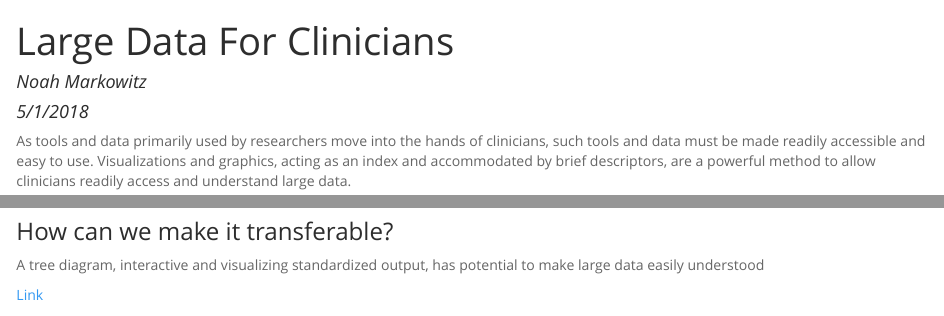
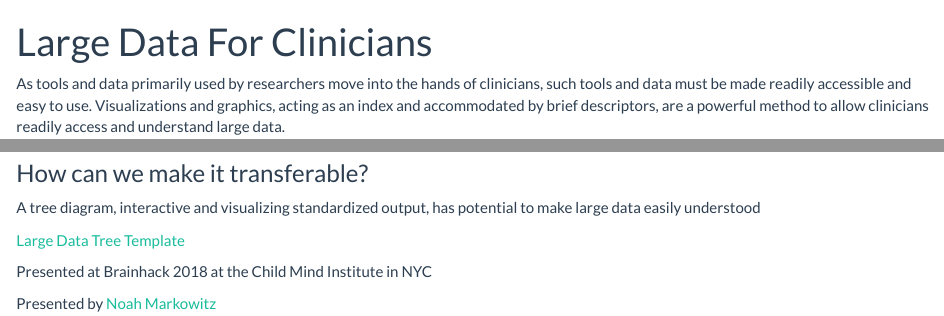
Before and after one commit to nmarkowitz/Brainhack_large_data_project, an R Markdown document (index.Rmd): the page in a window 1100 px wide, from its top, and a second part further down, joined at a grey line. The pictures show the output file index.html that the author committed with the source, opened offline.

Commit message:
Edits to index

````diff
--- a/index.Rmd
+++ b/index.Rmd
@@ -1,10 +1,8 @@
 ---
 title: "Large Data For Clinicians"
-author: "Noah Markowitz"
-date: "5/1/2018"
 output:
   html_document:
-    theme: spacelab
+    theme: flatly
 ---
 
 ```{r setup, include=FALSE}
@@ -27,4 +25,8 @@ Benjamin et al., 2018. Presurgical language fMRI: Current technical practices in
 
 A tree diagram, interactive and visualizing standardized output, has potential to make large data easily understood
 
-[Link](BIDS_Tree_Template_Horizontal.html)
+[Large Data Tree Template](BIDS_Tree_Template_Horizontal.html)
+
+Presented at Brainhack 2018 at the Child Mind Institute in NYC
+
+Presented by [Noah Markowitz](noahb.markowitz@gmail.com)
````
Also changed, not shown: index.html, index.Rmd (2 more changed lines), 2 other files.
